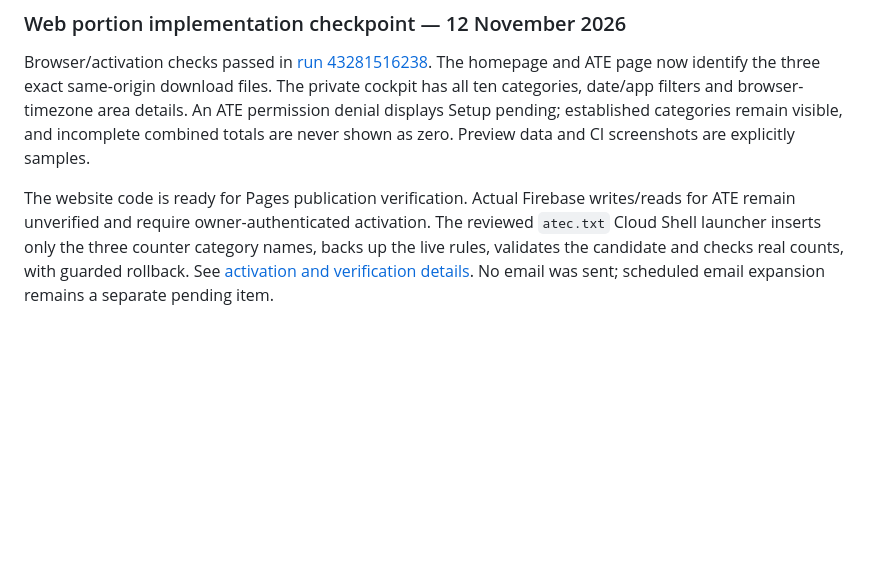
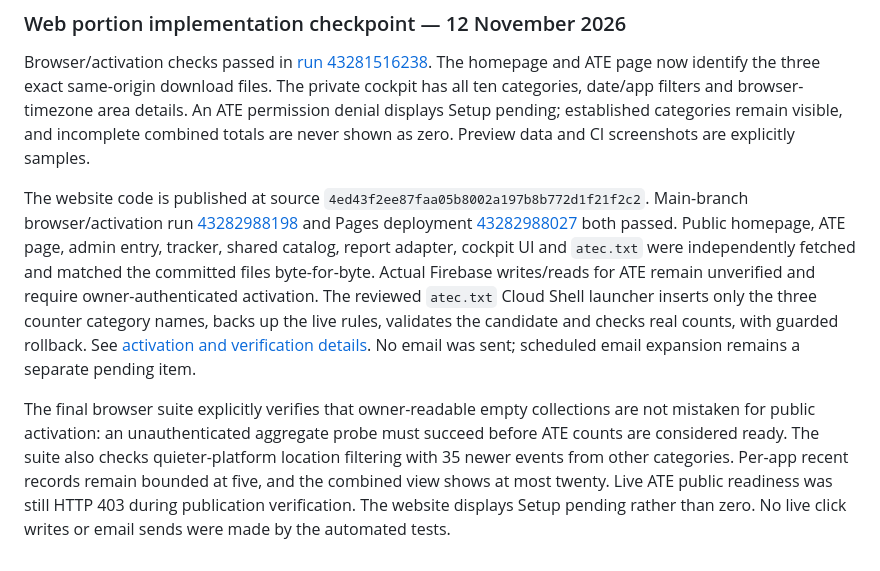
Before and after one commit to willyros01/Cuberoot, a Markdown page: docs/APK-COCKPIT.md, the part around the change. Drawn GitHub-style; blank space fills up the shorter version.

```diff
--- a/docs/APK-COCKPIT.md
+++ b/docs/APK-COCKPIT.md
@@ -237,4 +237,6 @@ Implementation reference: `assets/js/apk-firebase-track.js`, `ate/index.html`, `
 
 Browser/activation checks passed in [run 43281516238](https://github.com/willyros01/Cuberoot/actions/runs/43281516238). The homepage and ATE page now identify the three exact same-origin download files. The private cockpit has all ten categories, date/app filters and browser-timezone area details. An ATE permission denial displays Setup pending; established categories remain visible, and incomplete combined totals are never shown as zero. Preview data and CI screenshots are explicitly samples.
 
-The website code is ready for Pages publication verification. Actual Firebase writes/reads for ATE remain unverified and require owner-authenticated activation. The reviewed `atec.txt` Cloud Shell launcher inserts only the three counter category names, backs up the live rules, validates the candidate and checks real counts, with guarded rollback. See [activation and verification details](../build/downloads/README.md). No email was sent; scheduled email expansion remains a separate pending item.
+The website code is published at source `4ed43f2ee87faa05b8002a197b8b772d1f21f2c2`. Main-branch browser/activation run [43282988198](https://github.com/willyros01/Cuberoot/actions/runs/43282988198) and Pages deployment [43282988027](https://github.com/willyros01/Cuberoot/actions/runs/43282988027) both passed. Public homepage, ATE page, admin entry, tracker, shared catalog, report adapter, cockpit UI and `atec.txt` were independently fetched and matched the committed files byte-for-byte. Actual Firebase writes/reads for ATE remain unverified and require owner-authenticated activation. The reviewed `atec.txt` Cloud Shell launcher inserts only the three counter category names, backs up the live rules, validates the candidate and checks real counts, with guarded rollback. See [activation and verification details](../build/downloads/README.md). No email was sent; scheduled email expansion remains a separate pending item.
+
+The final browser suite explicitly verifies that owner-readable empty collections are not mistaken for public activation: an unauthenticated aggregate probe must succeed before ATE counts are considered ready. The suite also checks quieter-platform location filtering with 35 newer events from other categories. Per-app recent records remain bounded at five, and the combined view shows at most twenty. Live ATE public readiness was still HTTP 403 during publication verification. The website displays Setup pending rather than zero. No live click writes or email sends were made by the automated tests.
```
Also changed, not shown: build/downloads/README.md (+4 -2 lines).
